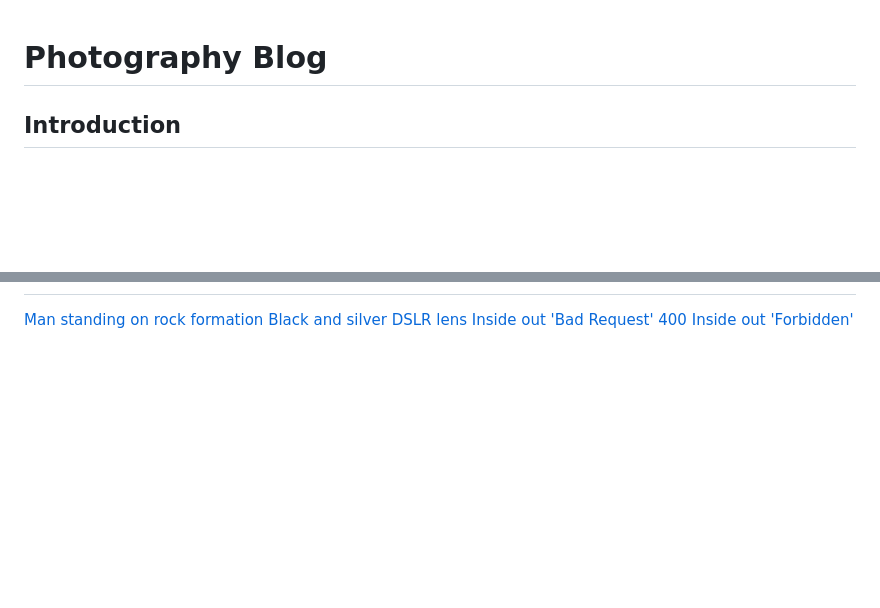
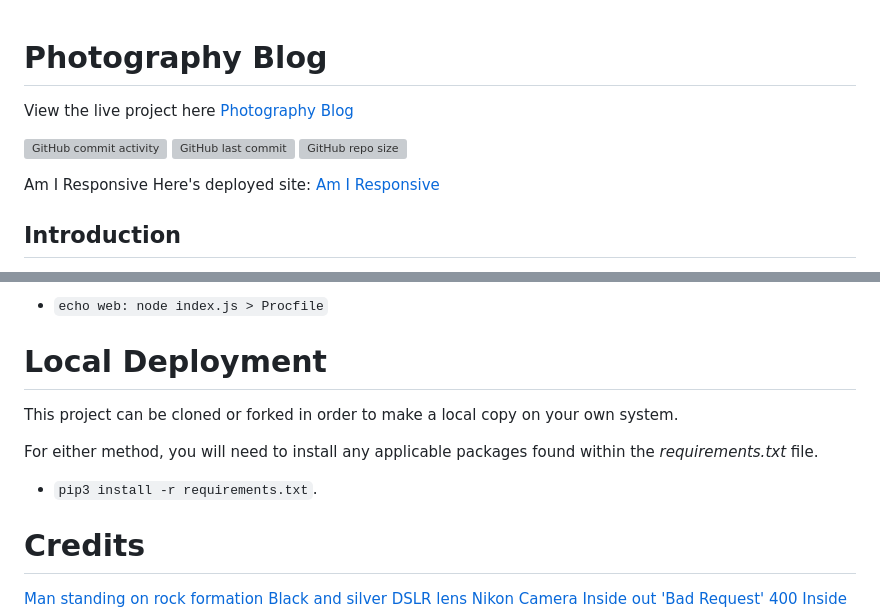
Before and after one commit to trxdave/photography-blog, a Markdown page: README.md, 2 parts joined by grey strips. GitHub-like rendering; blank space fills up the shorter version; grey boxes are pictures that could not be loaded.

```diff
--- a/README.md
+++ b/README.md
@@ -1,4 +1,13 @@
 # Photography Blog
+
+View the live project here [Photography Blog](https://photography-blog-5d35eeace3db.herokuapp.com)
+
+[![GitHub commit activity](https://img.shields.io/github/commit-activity/t/trxdave/photography-blog)](https://github.com/trxdave/photography-blog/commits/main)
+[![GitHub last commit](https://img.shields.io/github/last-commit/trxdave/photography-blog)](https://github.com/trxdave/photography-blog/commits/main)
+[![GitHub repo size](https://img.shields.io/github/repo-size/trxdave/photography-blog)](https://github.com/trxdave/photography-blog)
+
+Am I Responsive
+Here's deployed site: [Am I Responsive](https://ui.dev/amiresponsive?url=https://photography-blog-5d35eeace3db.herokuapp.com/)
 
 ## Introduction
 
@@ -110,5 +158,17 @@ This project was organized and executed using Agile methodology. A Kanban board
+- `echo web: node index.js > Procfile`
+
+# Local Deployment #
+
+This project can be cloned or forked in order to make a local copy on your own system.
+
+For either method, you will need to install any applicable packages found within the *requirements.txt* file.
+
+- `pip3 install -r requirements.txt`.
+
+# Credits
 [Man standing on rock formation](<documentation/images/hero-image.jpg>)
 [Black and silver DSLR lens](<documentation/images/lens.jpg>)
+[Nikon Camera](<documentation/images/nikon-camera.jpg>)
 [Inside out 'Bad Request' 400](<documentation/images/400.png>)
 [Inside out 'Forbidden' 403](<documentation/images/403.png>)
 [Inside out 'Not Found' 404](<documentation/images/404.png>)
```
Also changed, not shown: other parts of README.md (+65 -21 lines), documentation/images/nikon-camera.jpg (added).
